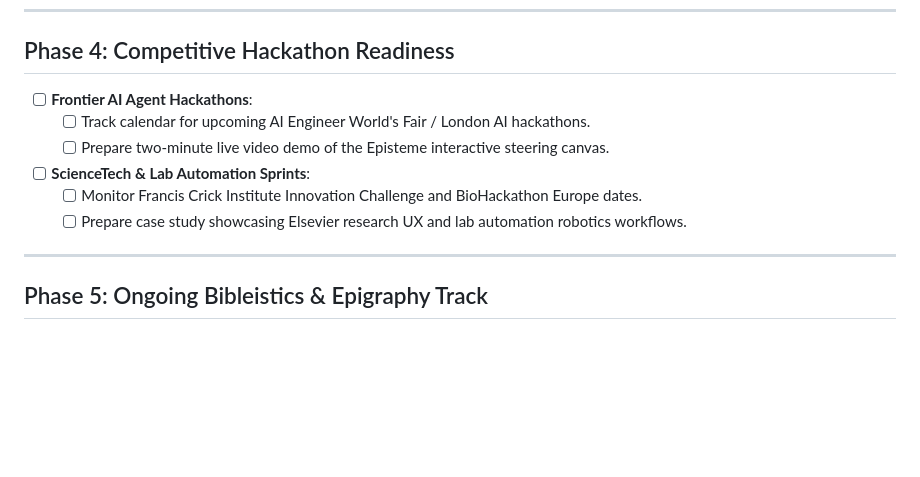
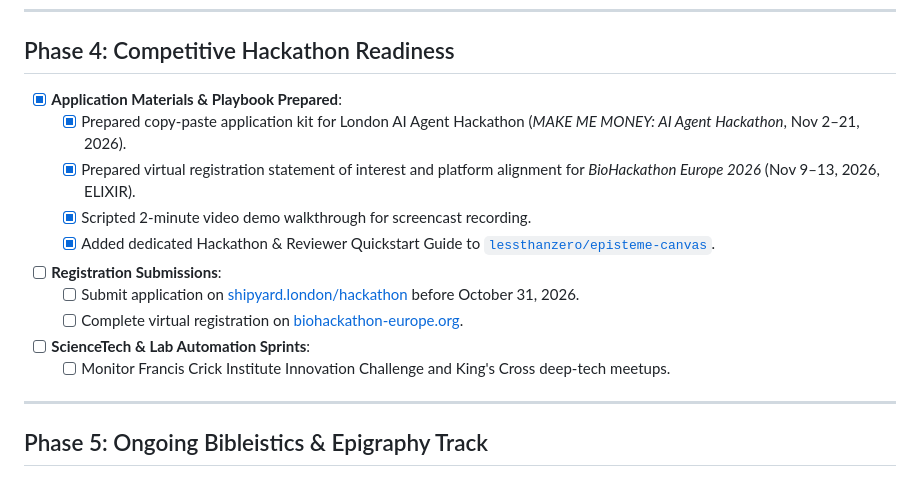
Before and after one commit to lessthanzero/cipher-lab, a Markdown page: TODO.md, the part around the change. Rendered like a GitHub page; blank space fills up the shorter version.

Commit message:
docs: update Phase 4 in TODO with completed hackathon application kit

```diff
--- a/TODO.md
+++ b/TODO.md
@@ -43,12 +43,16 @@
 ---
 
 ## Phase 4: Competitive Hackathon Readiness
-- [ ] **Frontier AI Agent Hackathons**:
-  - [ ] Track calendar for upcoming AI Engineer World's Fair / London AI hackathons.
-  - [ ] Prepare two-minute live video demo of the Episteme interactive steering canvas.
+- [x] **Application Materials & Playbook Prepared**:
+  - [x] Prepared copy-paste application kit for London AI Agent Hackathon (*MAKE ME MONEY: AI Agent Hackathon*, Nov 2–21, 2026).
+  - [x] Prepared virtual registration statement of interest and platform alignment for *BioHackathon Europe 2026* (Nov 9–13, 2026, ELIXIR).
+  - [x] Scripted 2-minute video demo walkthrough for screencast recording.
+  - [x] Added dedicated Hackathon & Reviewer Quickstart Guide to [`lessthanzero/episteme-canvas`](https://github.com/lessthanzero/episteme-canvas/blob/main/README.md).
+- [ ] **Registration Submissions**:
+  - [ ] Submit application on [shipyard.london/hackathon](https://shipyard.london/hackathon) before October 31, 2026.
+  - [ ] Complete virtual registration on [biohackathon-europe.org](https://biohackathon-europe.org/).
 - [ ] **ScienceTech & Lab Automation Sprints**:
-  - [ ] Monitor Francis Crick Institute Innovation Challenge and BioHackathon Europe dates.
-  - [ ] Prepare case study showcasing Elsevier research UX and lab automation robotics workflows.
+  - [ ] Monitor Francis Crick Institute Innovation Challenge and King's Cross deep-tech meetups.
 
 ---
 
```
